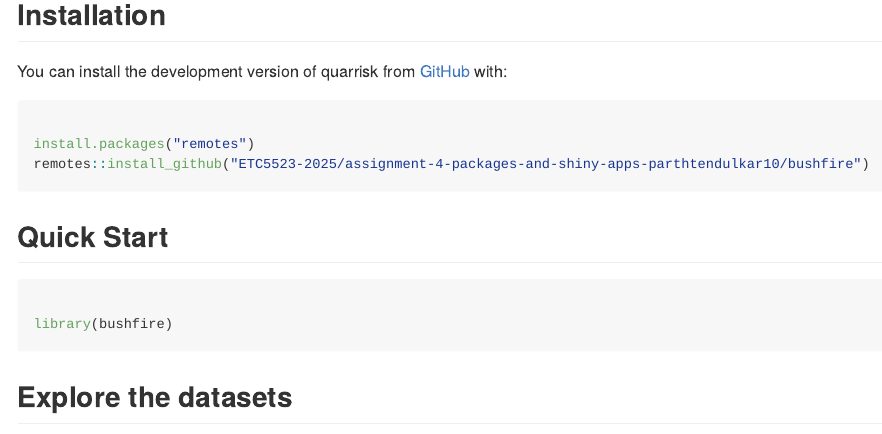
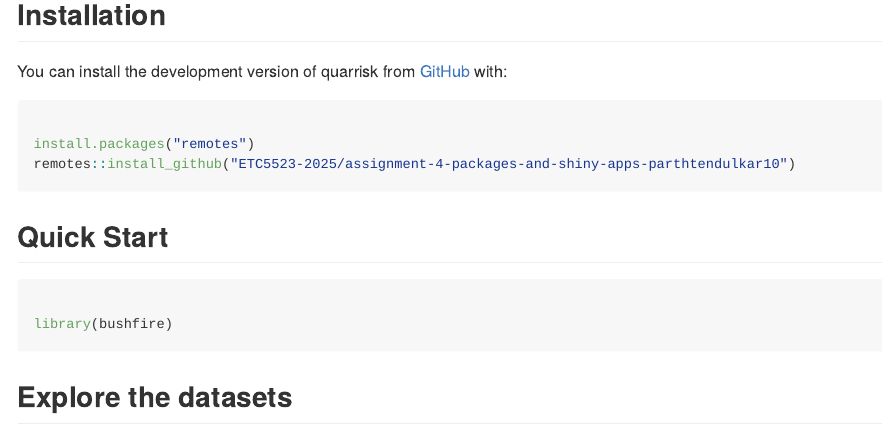
Before and after one commit to ETC5523-2025/assignment-4-packages-and-shiny-apps-parthtendulkar10, an R Markdown document (README.Rmd): the page in a window 1100 px wide, from 750 px down. Rendered offline with R 4.5, knitr and Pandoc, with nearby package versions; badge pictures from the web are left out.

Commit message:
minor changes

````diff
--- a/README.Rmd
+++ b/README.Rmd
@@ -46,7 +46,7 @@ You can install the development version of quarrisk from [GitHub](https://github
 ```{r installation-guide, eval=FALSE}
 
 install.packages("remotes")
-remotes::install_github("ETC5523-2025/assignment-4-packages-and-shiny-apps-parthtendulkar10/bushfire")
+remotes::install_github("ETC5523-2025/assignment-4-packages-and-shiny-apps-parthtendulkar10")
 
 ```
 
````
Also changed, not shown: vignettes/intro_bushfire.Rmd (+1 -1 lines), docs/pkgdown.yml.
